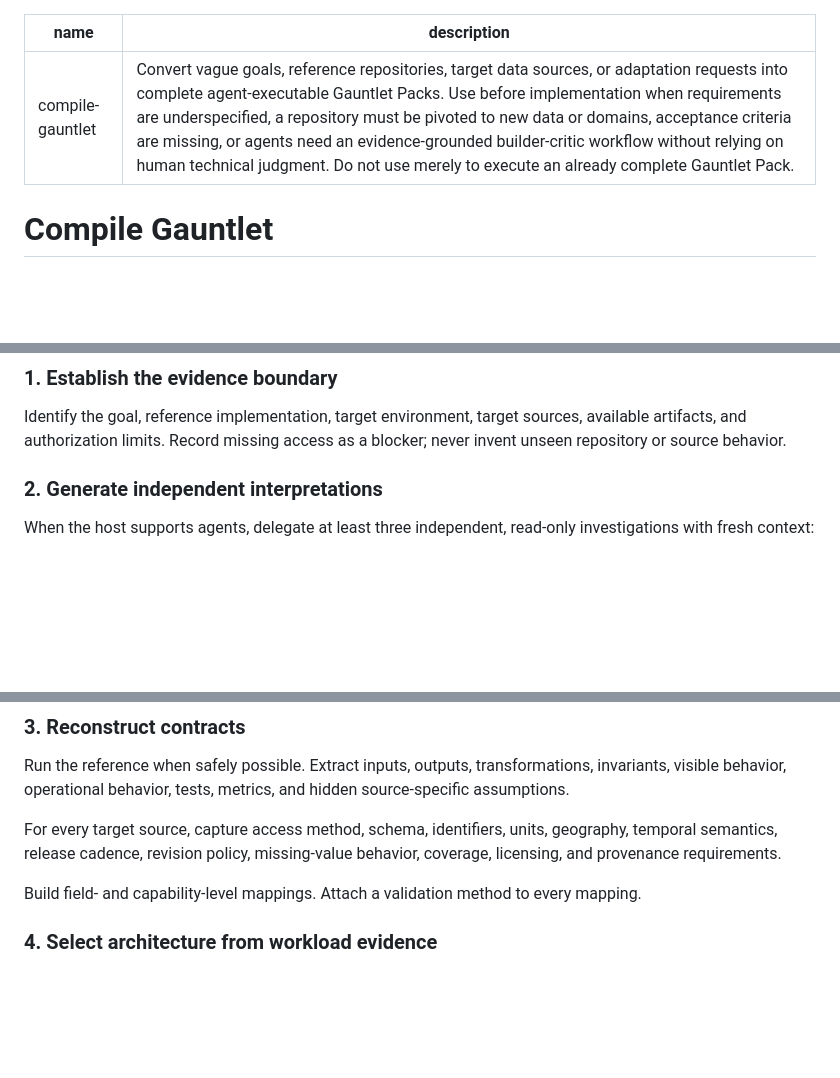
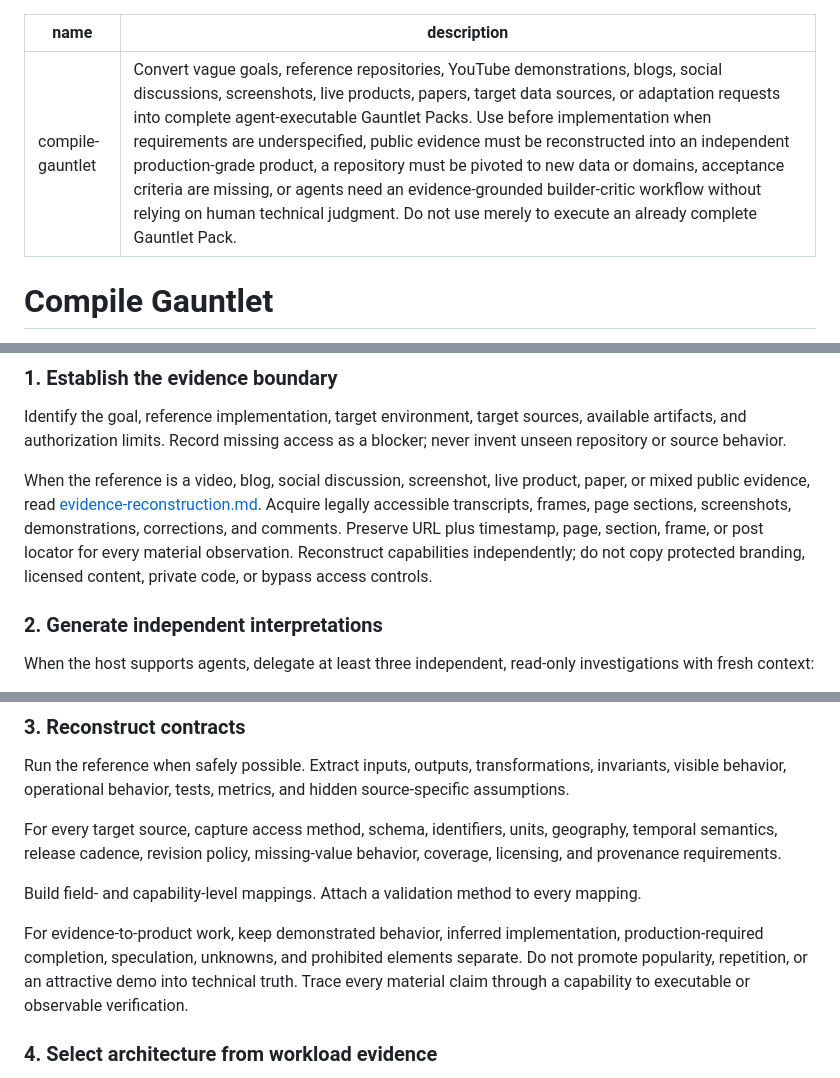
Before and after one commit to FrancyJGLisboa/agent-gauntlet-skills, a Markdown page: skills/compile-gauntlet/SKILL.md, 3 parts joined by grey strips. GitHub-like rendering; blank space fills up the shorter version.

Commit message:
Teach compiler evidence reconstruction: SKILL.md

```diff
--- a/skills/compile-gauntlet/SKILL.md
+++ b/skills/compile-gauntlet/SKILL.md
@@ -1,6 +1,6 @@
 ---
 name: compile-gauntlet
-description: Convert vague goals, reference repositories, target data sources, or adaptation requests into complete agent-executable Gauntlet Packs. Use before implementation when requirements are underspecified, a repository must be pivoted to new data or domains, acceptance criteria are missing, or agents need an evidence-grounded builder-critic workflow without relying on human technical judgment. Do not use merely to execute an already complete Gauntlet Pack.
+description: Convert vague goals, reference repositories, YouTube demonstrations, blogs, social discussions, screenshots, live products, papers, target data sources, or adaptation requests into complete agent-executable Gauntlet Packs. Use before implementation when requirements are underspecified, public evidence must be reconstructed into an independent production-grade product, a repository must be pivoted to new data or domains, acceptance criteria are missing, or agents need an evidence-grounded builder-critic workflow without relying on human technical judgment. Do not use merely to execute an already complete Gauntlet Pack.
 ---
 
 # Compile Gauntlet
@@ -23,6 +23,8 @@ Produce an executable specification, not advice. Treat the user's wording as noi
 
 Identify the goal, reference implementation, target environment, target sources, available artifacts, and authorization limits. Record missing access as a blocker; never invent unseen repository or source behavior.
 
+When the reference is a video, blog, social discussion, screenshot, live product, paper, or mixed public evidence, read [evidence-reconstruction.md](references/evidence-reconstruction.md). Acquire legally accessible transcripts, frames, page sections, screenshots, demonstrations, corrections, and comments. Preserve URL plus timestamp, page, section, frame, or post locator for every material observation. Reconstruct capabilities independently; do not copy protected branding, licensed content, private code, or bypass access controls.
+
 ### 2. Generate independent interpretations
 
 When the host supports agents, delegate at least three independent, read-only investigations with fresh context:
@@ -42,6 +44,8 @@ Run the reference when safely possible. Extract inputs, outputs, transformations
 For every target source, capture access method, schema, identifiers, units, geography, temporal semantics, release cadence, revision policy, missing-value behavior, coverage, licensing, and provenance requirements.
 
 Build field- and capability-level mappings. Attach a validation method to every mapping.
+
+For evidence-to-product work, keep demonstrated behavior, inferred implementation, production-required completion, speculation, unknowns, and prohibited elements separate. Do not promote popularity, repetition, or an attractive demo into technical truth. Trace every material claim through a capability to executable or observable verification.
 
 ### 4. Select architecture from workload evidence
 
```
